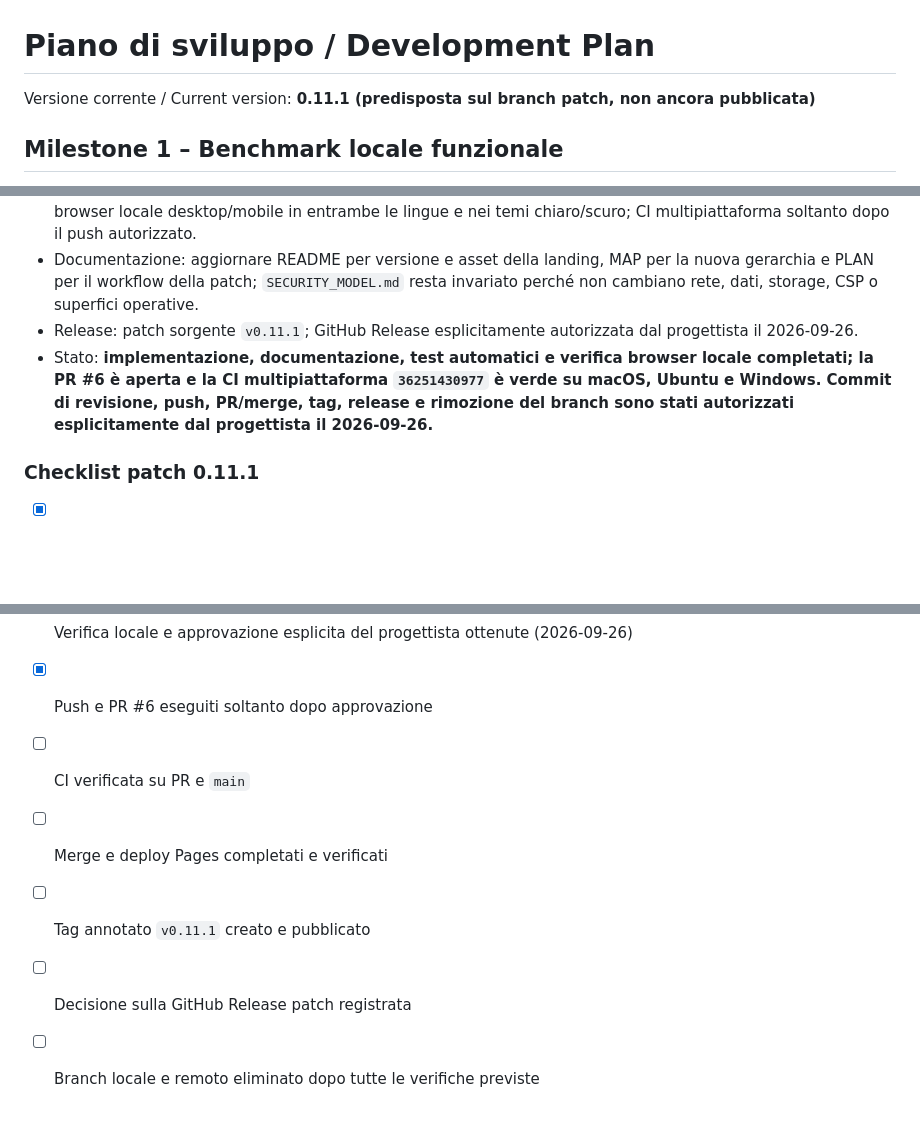
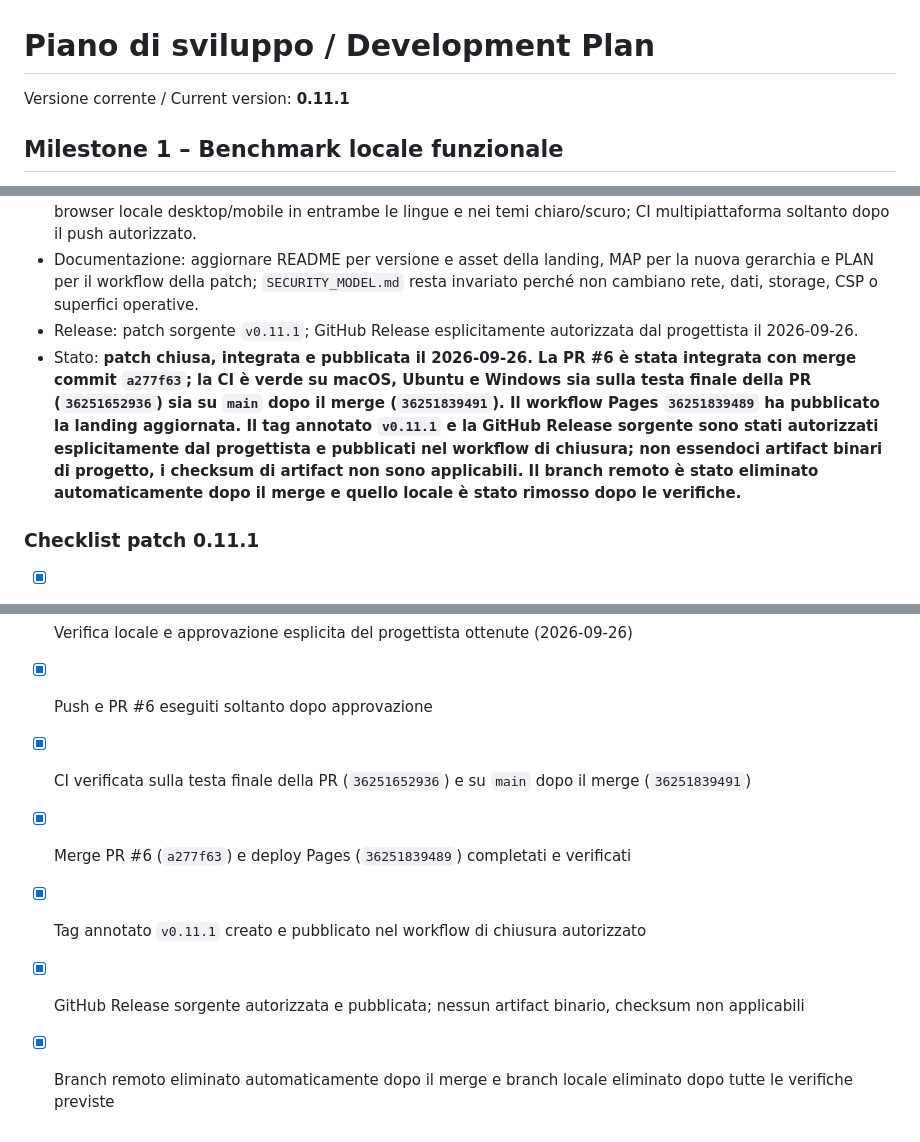
Before and after one commit to gloutchov/MyBenchmark, a Markdown page: PLAN.md, 3 parts joined by grey strips. GitHub-like rendering; blank space fills up the shorter version.

Commit message:
docs: close patch 0.11.1

```diff
--- a/PLAN.md
+++ b/PLAN.md
@@ -1,6 +1,6 @@
 # Piano di sviluppo / Development Plan
 
-Versione corrente / Current version: **0.11.1 (predisposta sul branch patch, non ancora pubblicata)**
+Versione corrente / Current version: **0.11.1**
 
 ## Milestone 1 – Benchmark locale funzionale
 
@@ -538,7 +538,7 @@ Versione corrente / Current version: **0.11.1 (predisposta sul branch patch, non
 - Test: test statici Python e Node della landing, suite Python completa, compileall, validazione dei casi e verifica browser locale desktop/mobile in entrambe le lingue e nei temi chiaro/scuro; CI multipiattaforma soltanto dopo il push autorizzato.
 - Documentazione: aggiornare README per versione e asset della landing, MAP per la nuova gerarchia e PLAN per il workflow della patch; `SECURITY_MODEL.md` resta invariato perché non cambiano rete, dati, storage, CSP o superfici operative.
 - Release: patch sorgente `v0.11.1`; GitHub Release esplicitamente autorizzata dal progettista il 2026-09-26.
-- Stato: **implementazione, documentazione, test automatici e verifica browser locale completati; la PR #6 è aperta e la CI multipiattaforma `36251430977` è verde su macOS, Ubuntu e Windows. Commit di revisione, push, PR/merge, tag, release e rimozione del branch sono stati autorizzati esplicitamente dal progettista il 2026-09-26.**
+- Stato: **patch chiusa, integrata e pubblicata il 2026-09-26. La PR #6 è stata integrata con merge commit `a277f63`; la CI è verde su macOS, Ubuntu e Windows sia sulla testa finale della PR (`36251652936`) sia su `main` dopo il merge (`36251839491`). Il workflow Pages `36251839489` ha pubblicato la landing aggiornata. Il tag annotato `v0.11.1` e la GitHub Release sorgente sono stati autorizzati esplicitamente dal progettista e pubblicati nel workflow di chiusura; non essendoci artifact binari di progetto, i checksum di artifact non sono applicabili. Il branch remoto è stato eliminato automaticamente dopo il merge e quello locale è stato rimosso dopo le verifiche.**
 
 ### Checklist patch 0.11.1
 
@@ -553,8 +553,8 @@ Versione corrente / Current version: **0.11.1 (predisposta sul branch patch, non
 - [x] Commit di revisione creato dopo il feedback del progettista
 - [x] Verifica locale e approvazione esplicita del progettista ottenute (2026-09-26)
 - [x] Push e PR #6 eseguiti soltanto dopo approvazione
-- [ ] CI verificata su PR e `main`
-- [ ] Merge e deploy Pages completati e verificati
-- [ ] Tag annotato `v0.11.1` creato e pubblicato
-- [ ] Decisione sulla GitHub Release patch registrata
-- [ ] Branch locale e remoto eliminato dopo tutte le verifiche previste
+- [x] CI verificata sulla testa finale della PR (`36251652936`) e su `main` dopo il merge (`36251839491`)
+- [x] Merge PR #6 (`a277f63`) e deploy Pages (`36251839489`) completati e verificati
+- [x] Tag annotato `v0.11.1` creato e pubblicato nel workflow di chiusura autorizzato
+- [x] GitHub Release sorgente autorizzata e pubblicata; nessun artifact binario, checksum non applicabili
+- [x] Branch remoto eliminato automaticamente dopo il merge e branch locale eliminato dopo tutte le verifiche previste
```
